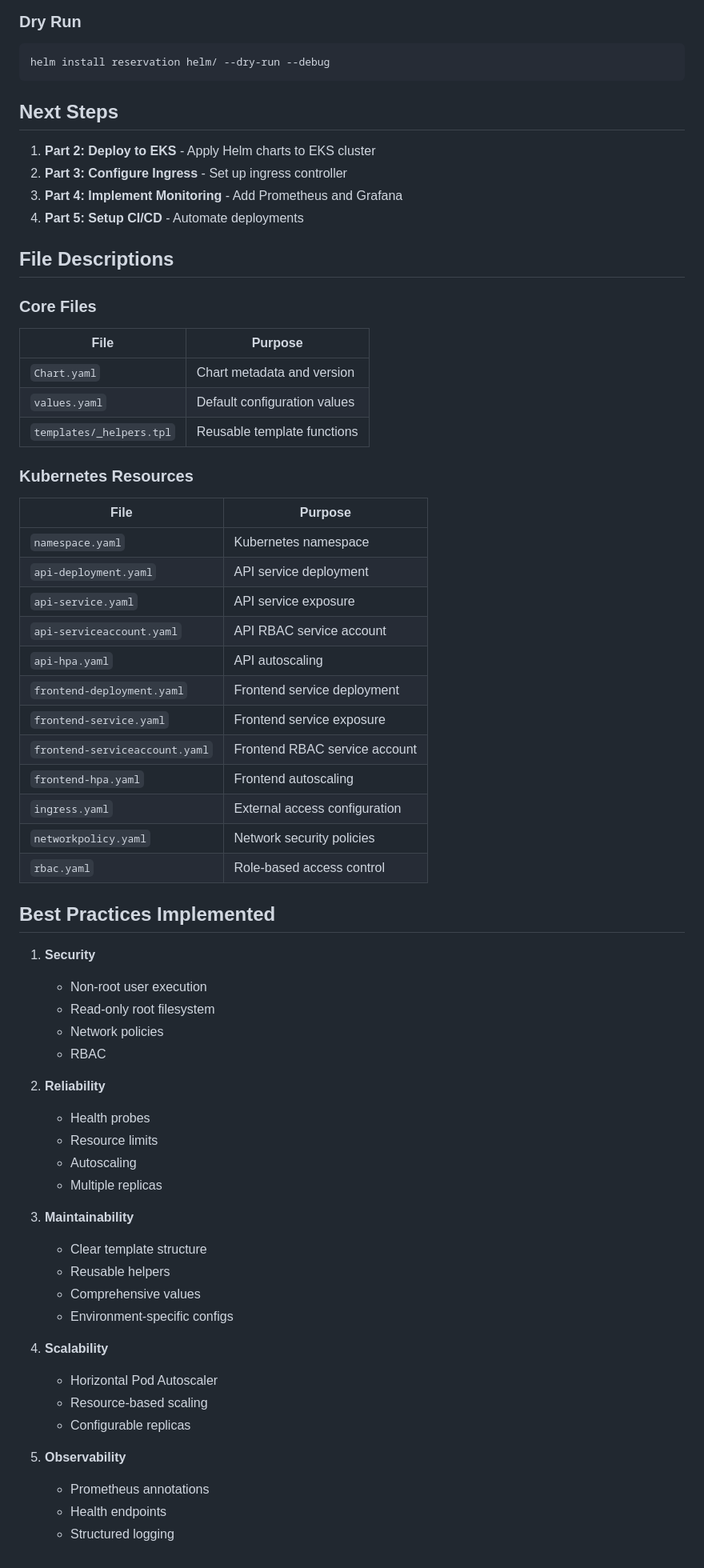
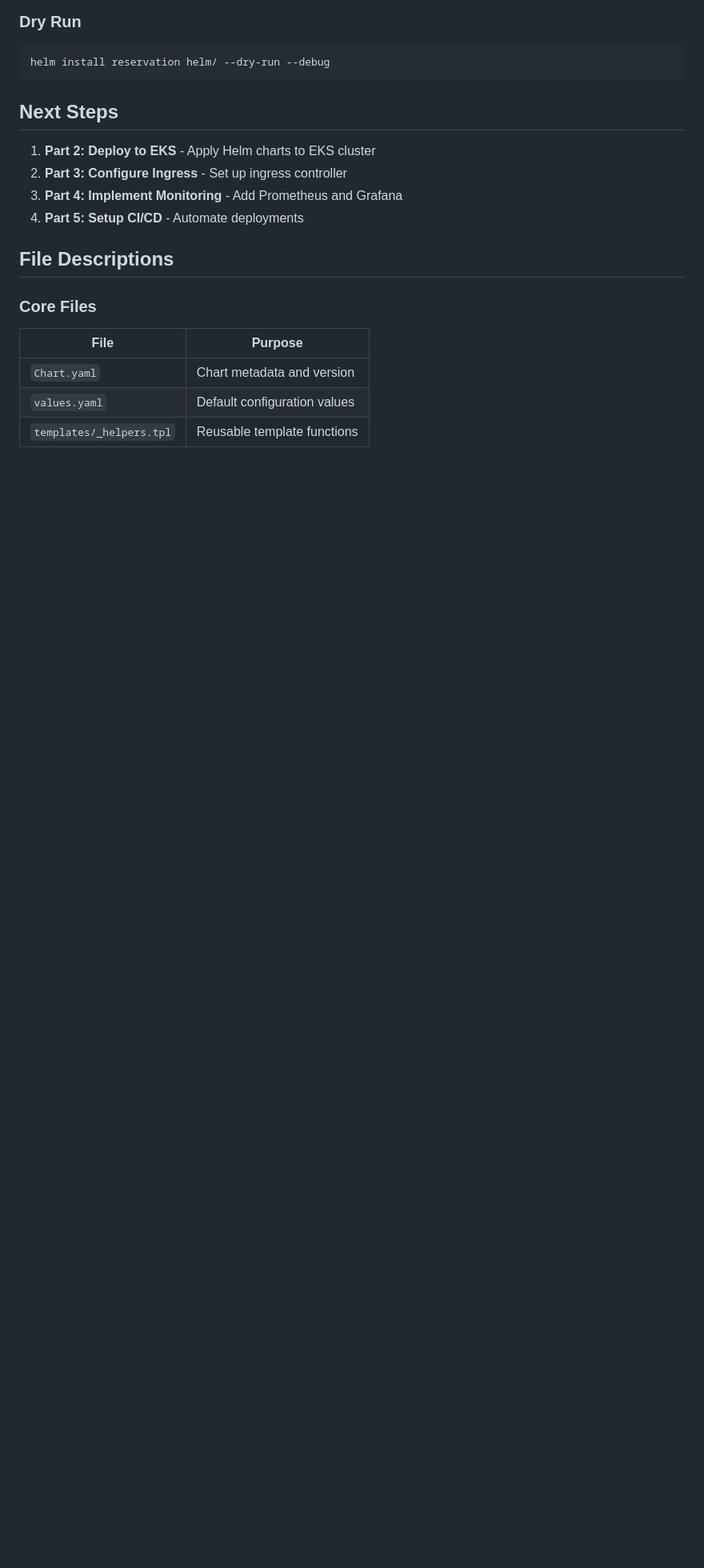
Before and after one commit to Fokoue22/Systeme-de-reservation-plateaux-sportifs, a Markdown page: STEP_5_DEPLOY_TO_EKS.md, the part around the change. Shown at 80% size. Rendered like a GitHub page; blank space fills up the shorter version.

```diff
--- a/STEP_5_DEPLOY_TO_EKS.md
+++ b/STEP_5_DEPLOY_TO_EKS.md
@@ -365,50 +365,3 @@ helm install reservation helm/ --dry-run --debug
 | `Chart.yaml` | Chart metadata and version |
 | `values.yaml` | Default configuration values |
 | `templates/_helpers.tpl` | Reusable template functions |
-
-### Kubernetes Resources
-
-| File | Purpose |
-|------|---------|
-| `namespace.yaml` | Kubernetes namespace |
-| `api-deployment.yaml` | API service deployment |
-| `api-service.yaml` | API service exposure |
-| `api-serviceaccount.yaml` | API RBAC service account |
-| `api-hpa.yaml` | API autoscaling |
-| `frontend-deployment.yaml` | Frontend service deployment |
-| `frontend-service.yaml` | Frontend service exposure |
-| `frontend-serviceaccount.yaml` | Frontend RBAC service account |
-| `frontend-hpa.yaml` | Frontend autoscaling |
-| `ingress.yaml` | External access configuration |
-| `networkpolicy.yaml` | Network security policies |
-| `rbac.yaml` | Role-based access control |
-
-## Best Practices Implemented
-
-1. **Security**
-   - Non-root user execution
-   - Read-only root filesystem
-   - Network policies
-   - RBAC
-
-2. **Reliability**
-   - Health probes
-   - Resource limits
-   - Autoscaling
-   - Multiple replicas
-
-3. **Maintainability**
-   - Clear template structure
-   - Reusable helpers
-   - Comprehensive values
-   - Environment-specific configs
-
-4. **Scalability**
-   - Horizontal Pod Autoscaler
-   - Resource-based scaling
-   - Configurable replicas
-
-5. **Observability**
-   - Prometheus annotations
-   - Health endpoints
-   - Structured logging
```
